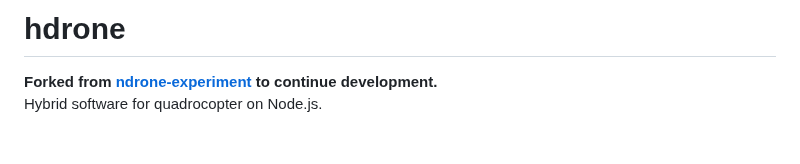
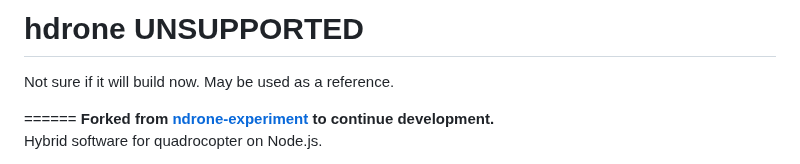
Before and after one commit to artemipanchuk/hdrone, a Markdown page: README.md, the part around the change. Rendered like a GitHub page; blank space fills up the shorter version.

```diff
--- a/README.md
+++ b/README.md
@@ -1,4 +1,6 @@
-hdrone
+# hdrone UNSUPPORTED
+Not sure if it will build now. May be used as a reference.
+
 ======
 **Forked from [ndrone-experiment](https://github.com/loyd/ndrone-experiment) to continue development.**
 Hybrid software for quadrocopter on Node.js.
```
